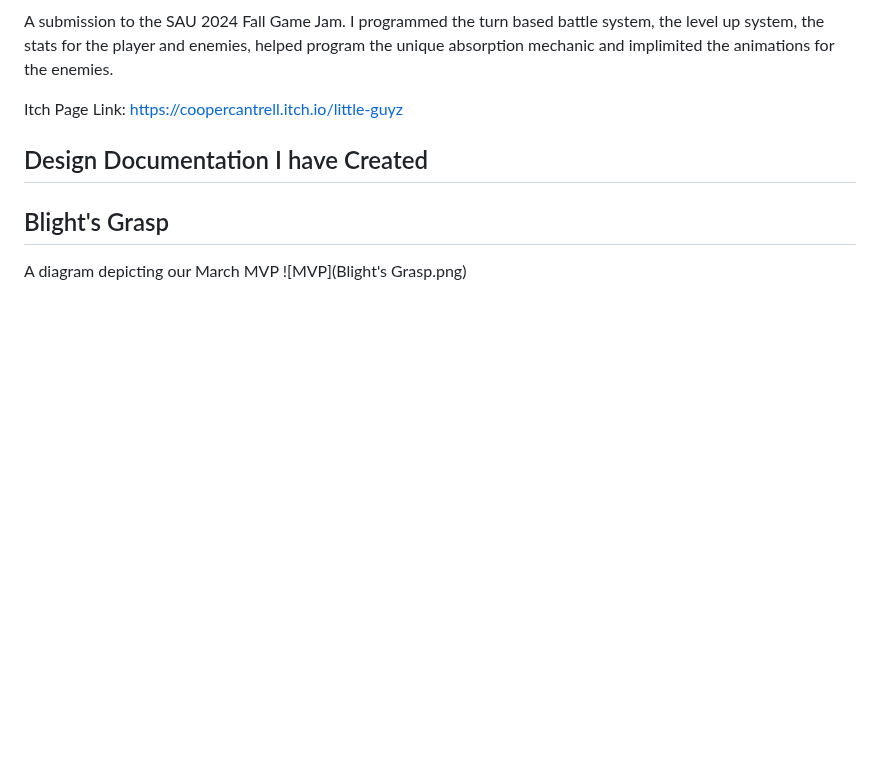
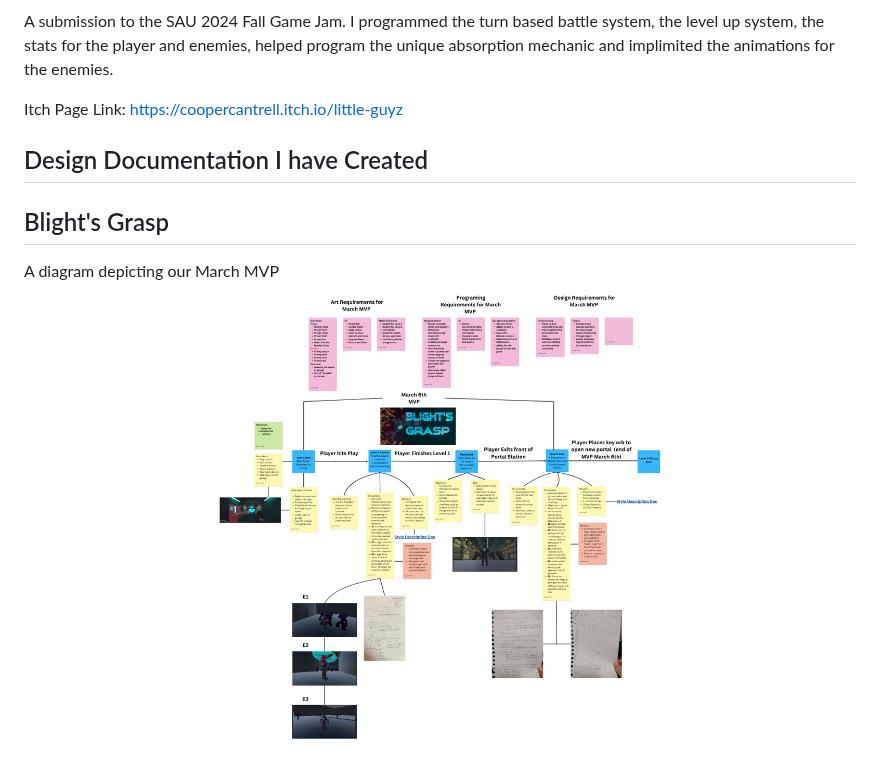
Before and after one commit to LiamYork9/LiamYork9.github.io, a Markdown page: README.md, the part around the change. GitHub-like rendering; blank space fills up the shorter version.

```diff
--- a/README.md
+++ b/README.md
@@ -80,4 +80,4 @@ Itch Page Link: <https://coopercantrell.itch.io/little-guyz>
 ## Blight's Grasp
 
 A diagram depicting our March MVP
-![MVP](Blight's Grasp.png)
+![MVP](MarchMVP.png)
```
